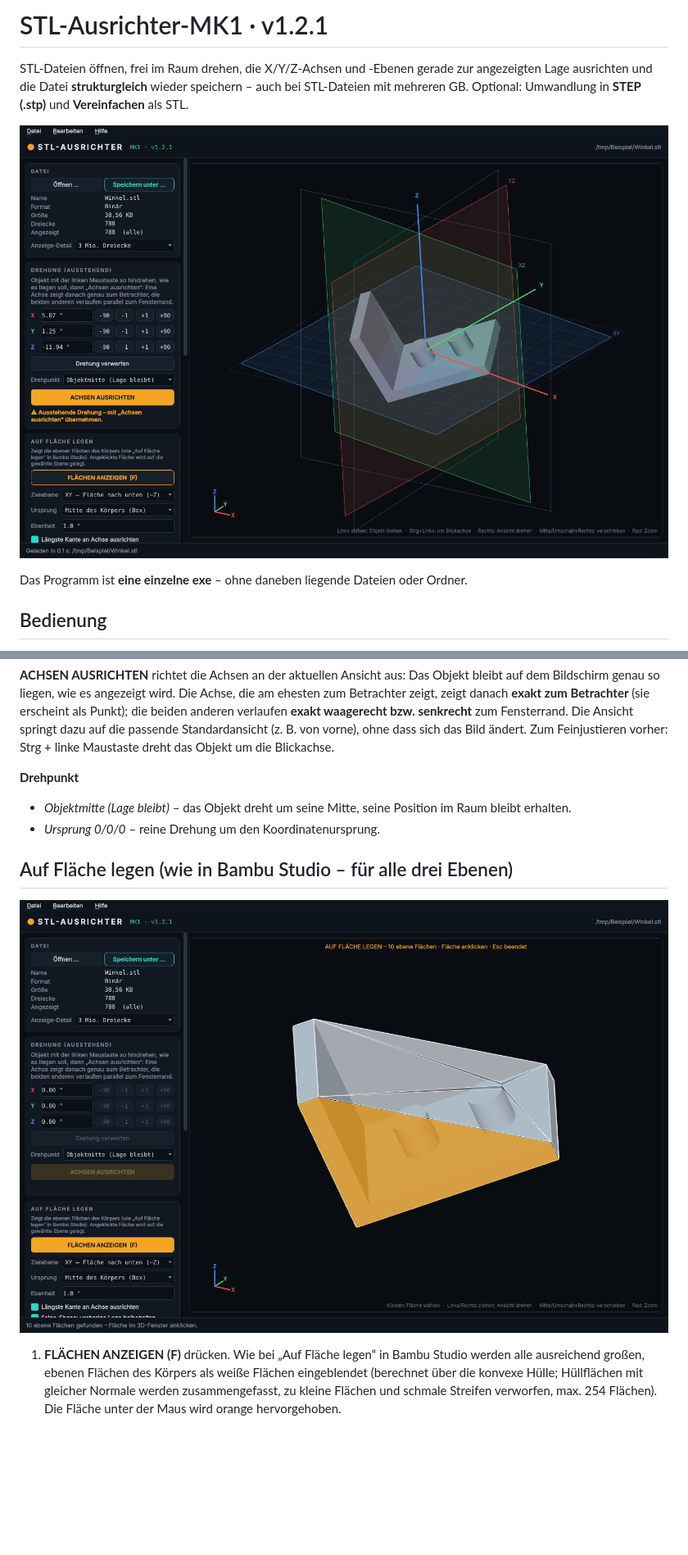
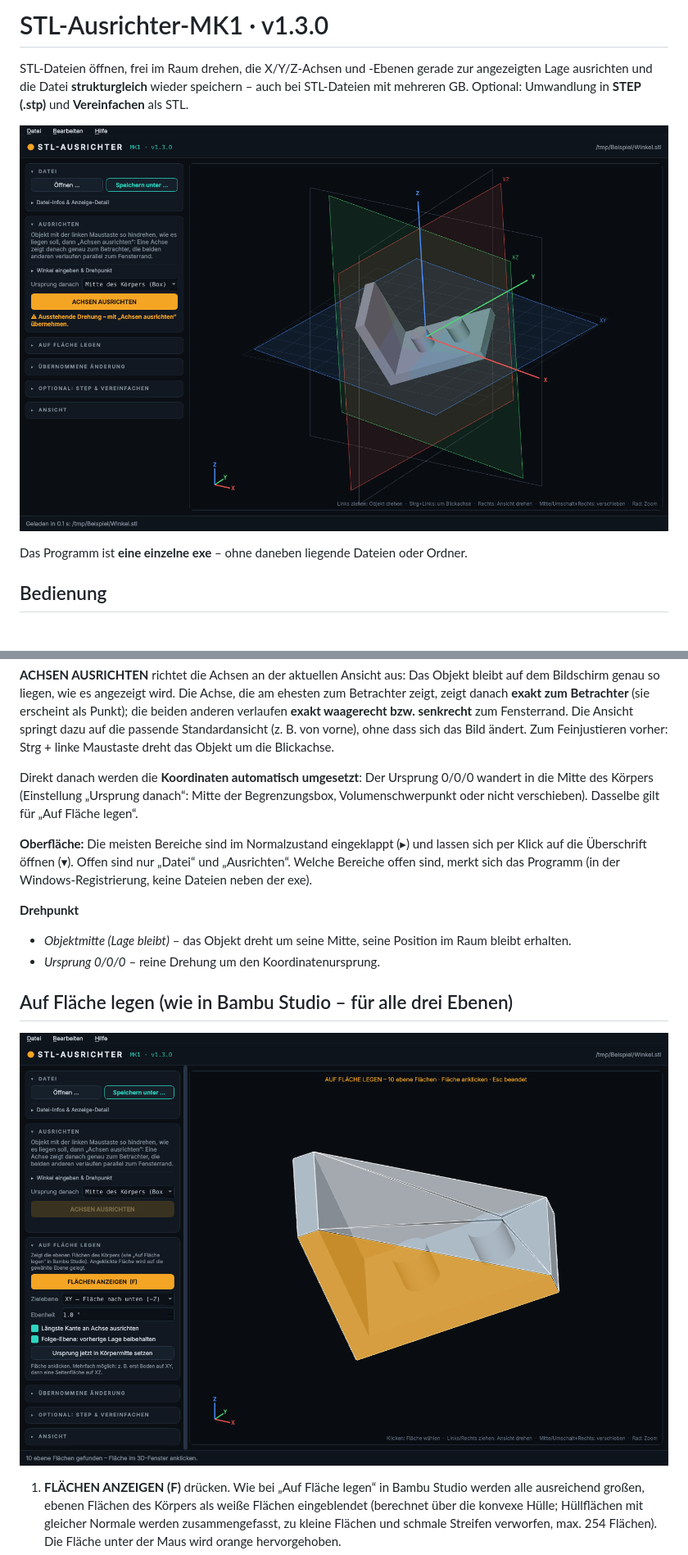
Before and after one commit to Scorch1262/STL-Ausrichter-MK1, a Markdown page: README.md, 2 parts joined by grey strips. Shown at 82% size. Rendered like a GitHub page; pictures changed too: docs/screenshot.png, docs/screenshot_flaeche.png; blank space fills up the shorter version.

```diff
--- a/README.md
+++ b/README.md
@@ -1,4 +1,4 @@
-# STL-Ausrichter-MK1 · v1.2.1
+# STL-Ausrichter-MK1 · v1.3.0
 
 STL-Dateien öffnen, frei im Raum drehen, die X/Y/Z-Achsen und -Ebenen gerade zur
 angezeigten Lage ausrichten und die Datei **strukturgleich** wieder speichern –
@@ -39,6 +39,14 @@ zeigt danach **exakt zum Betrachter** (sie erscheint als Punkt); die beiden ande
 **exakt waagerecht bzw. senkrecht** zum Fensterrand. Die Ansicht springt dazu auf die passende
 Standardansicht (z. B. von vorne), ohne dass sich das Bild ändert.
 Zum Feinjustieren vorher: Strg + linke Maustaste dreht das Objekt um die Blickachse.
+
+Direkt danach werden die **Koordinaten automatisch umgesetzt**: Der Ursprung 0/0/0 wandert in die
+Mitte des Körpers (Einstellung „Ursprung danach“: Mitte der Begrenzungsbox, Volumenschwerpunkt
+oder nicht verschieben). Dasselbe gilt für „Auf Fläche legen“.
+
+**Oberfläche:** Die meisten Bereiche sind im Normalzustand eingeklappt (▸) und lassen sich per
+Klick auf die Überschrift öffnen (▾). Offen sind nur „Datei“ und „Ausrichten“. Welche Bereiche
+offen sind, merkt sich das Programm (in der Windows-Registrierung, keine Dateien neben der exe).
 
 **Drehpunkt**
 * *Objektmitte (Lage bleibt)* – das Objekt dreht um seine Mitte, seine Position im Raum bleibt erhalten.
```
Also changed, not shown: other parts of README.md (+2 -0 lines), 5 other files.
